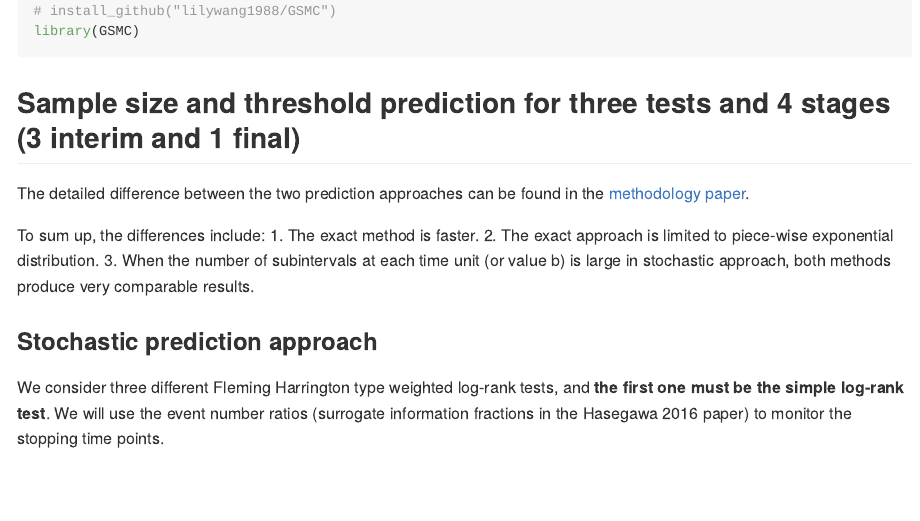
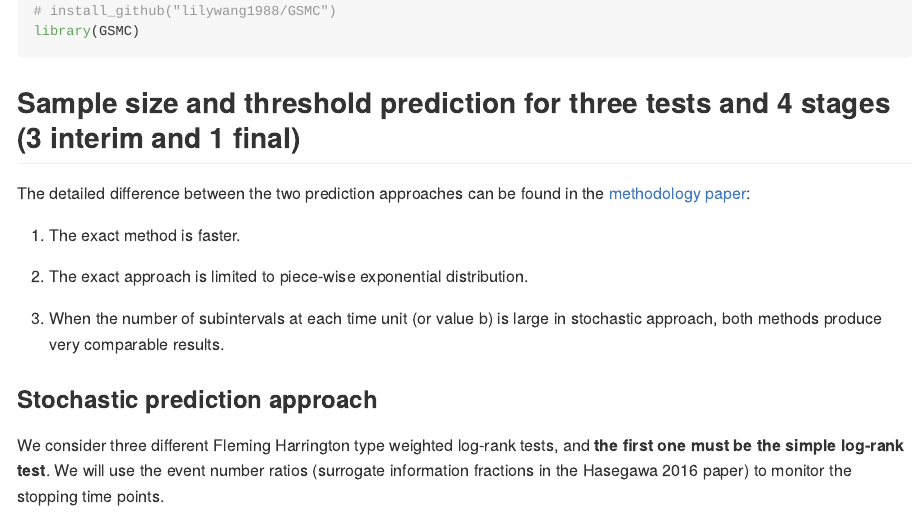
Before and after one commit to lilywang1988/GSMC, an R Markdown document (README.Rmd): the page in a window 1100 px wide, from 820 px down. The pictures show the output file README.md that the author committed with the source, drawn offline in the style of GitHub.

Commit message:
correct readme file

```diff
--- a/README.Rmd
+++ b/README.Rmd
@@ -42,11 +42,12 @@ library(GSMC)
 
 ## Sample size and threshold prediction for three tests and 4 stages (3 interim and 1 final)
 
-The detailed difference between the two prediction approaches can be found in the [methodology paper](https://arxiv.org/abs/1911.05684 "Hey, direct me to the methodology paper!").
+The detailed difference between the two prediction approaches can be found in the [methodology paper](https://arxiv.org/abs/1911.05684 "Hey, direct me to the methodology paper!"):
 
-To sum up, the differences include:
   1. The exact method is faster.
+
   2. The exact approach is limited to piece-wise exponential distribution.
+
   3. When the number of subintervals at each time unit (or value b) is large in stochastic approach, both methods produce very comparable results.
 
 ### Stochastic prediction approach
```
Also changed, not shown: README.md.
